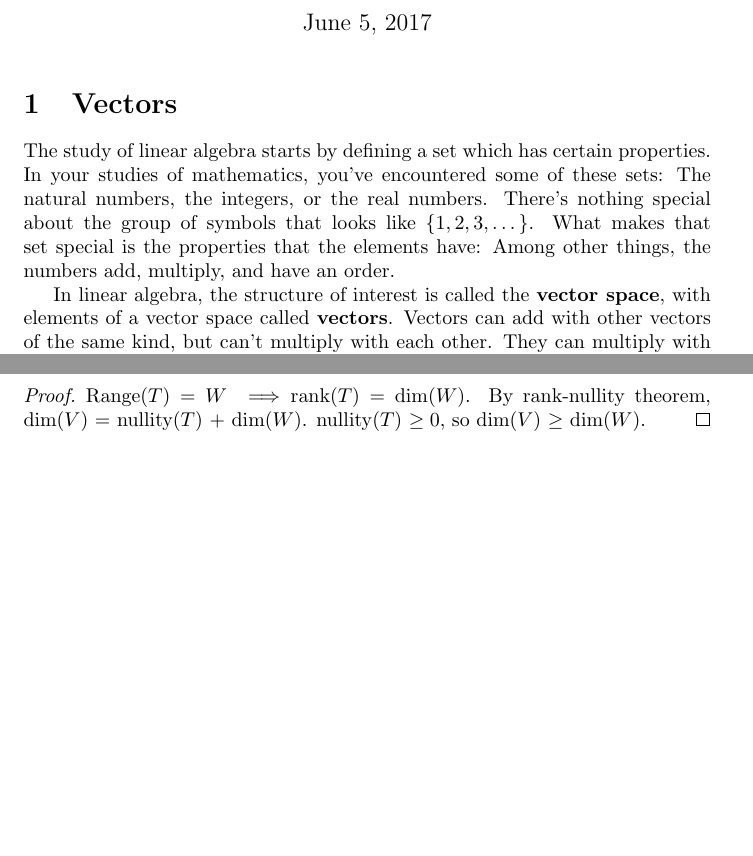
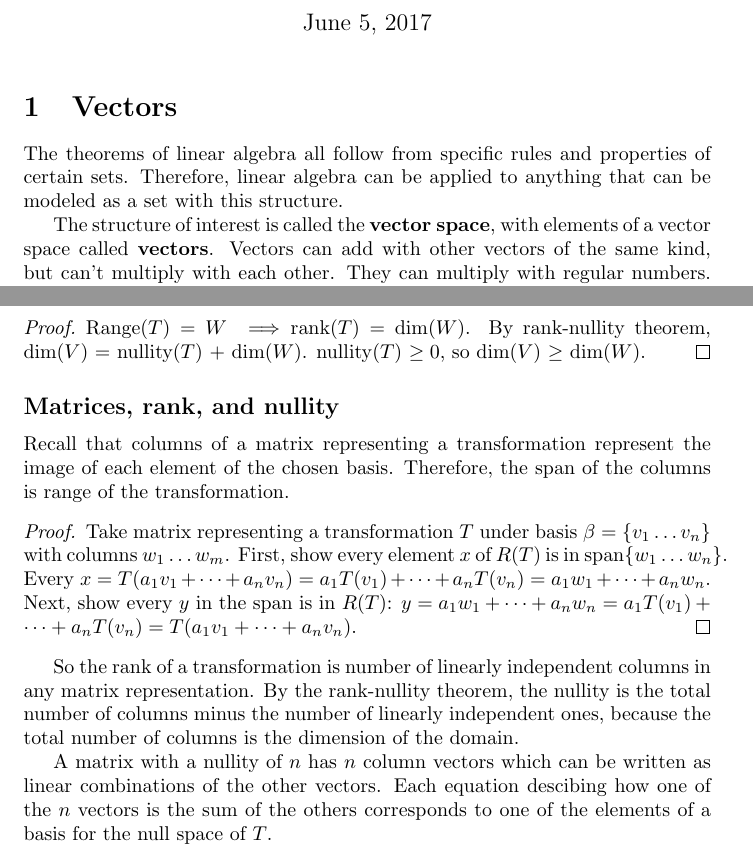
Before and after one commit to naim-kalantar/basic-lin-alg, a LaTeX document (main.tex): two parts of pages 1 and 9 of 9, joined at a grey line, cut so that both start at the same text, the shorter picture padded with empty space. Compiled offline with pdfLaTeX.

Commit message:
matrix rank

```diff
--- a/main.tex
+++ b/main.tex
@@ -13,10 +13,9 @@
 
 \maketitle
 \section{Vectors}
-The study of linear algebra starts by defining a set which has certain properties.
-In your studies of mathematics, you've encountered some of these sets: The natural numbers, the integers, or the real numbers. There's nothing special about the group of symbols that looks like $\left\{1, 2, 3, \dots\right\}$. What makes that set special is the properties that the elements have: Among other things, the numbers add, multiply, and have an order.
+The theorems of linear algebra all follow from specific rules and properties of certain sets. Therefore, linear algebra can be applied to anything that can be modeled as a set with this structure.
 
-In linear algebra, the structure of interest is called the \textbf{vector space}, with elements of a vector space called \textbf{vectors}. Vectors can add with other vectors of the same kind, but can't multiply with each other. They can multiply with regular numbers. Anything is a vector space if it follows these rules:
+The structure of interest is called the \textbf{vector space}, with elements of a vector space called \textbf{vectors}. Vectors can add with other vectors of the same kind, but can't multiply with each other. They can multiply with regular numbers. Anything is a vector space if it follows these rules:
 \begin{enumerate}
     \item A vector space needs to have addition, with the following rules:
         \begin{enumerate}
@@ -227,6 +226,16 @@ There are simple conditions on a subset of a vector space that guarantee it will
                 Range($T$) = $W \implies $rank($T$) = dim($W$). By rank-nullity theorem, dim($V$) = nullity($T$) + dim($W$). nullity($T$) $\geq 0$, so dim($V$) $\geq$ $\dim(W)$.
             \end{proof}
 
+        \subsection*{Matrices, rank, and nullity}
+            Recall that columns of a matrix representing a transformation represent the image of each element of the chosen basis. Therefore, the span of the columns is range of the transformation.
+            \begin{proof}
+                Take matrix representing a transformation $T$ under basis $\beta = \left\{v_1 \dots v_n \right\}$ with columns $w_1 \dots w_m$. First, show every element $x$ of $R(T)$ is in span$\left\{w_1 \dots w_n \right\}$. Every $x = T(a_1v_1 + \dots + a_nv_n) = a_1T(v_1) + \dots + a_nT(v_n) = a_1w_1 + \dots + a_nw_n$. Next, show every $y$ in the span is in $R(T)$: $y = a_1 w_1 + \dots + a_n w_n = a_1 T(v_1) + \dots + a_n T(v_n) = T(a_1v_1 + \dots + a_nv_n)$.
+            \end{proof}
+            So the rank of a transformation is number of linearly independent columns in any matrix representation. By the rank-nullity theorem, the nullity is the total number of columns minus the number of linearly independent ones, because the total number of columns is the dimension of the domain.
+
+            A matrix with a nullity of $n$ has $n$ column vectors which can be written as linear combinations of the other vectors. Each equation descibing how one of the $n$ vectors is the sum of the others corresponds to one of the elements of a basis for the null space of $T$.
+
+
 
 
 \end{document}
```
Also changed, not shown: main.pdf.
